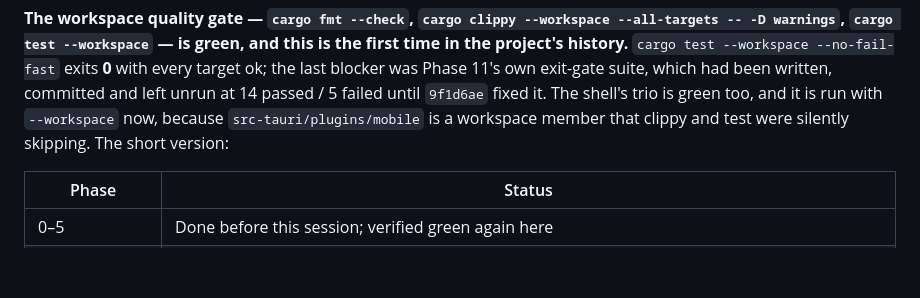
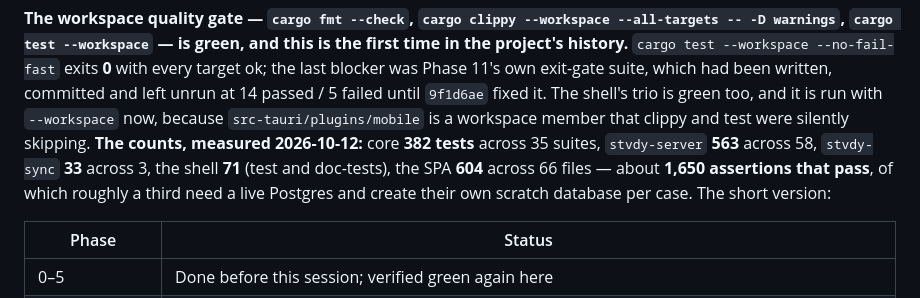
Before and after one commit to jettapindika/stvdy, a Markdown page: docs/superpowers/HANDOVER.md, the part around the change. GitHub-like rendering; blank space fills up the shorter version.

Commit message:
docs: the test totals, measured
Core 382 across 35 suites, stvdy-server 563 across 58, stvdy-sync 33, the shell 71, the SPA 604
across 66 files. The number that matters for a reader deciding whether to trust the rest of this
document is not the total but the proportion that needs a live database: roughly a third of the
Rust cases create their own scratch Postgres database per case, so they are integration tests
rather than unit tests dressed as them.

```diff
--- a/docs/superpowers/HANDOVER.md
+++ b/docs/superpowers/HANDOVER.md
@@ -95,7 +95,11 @@ history.** `cargo test --workspace --no-fail-fast` exits **0** with every target
 blocker was Phase 11's own exit-gate suite, which had been written, committed and left unrun at
 14 passed / 5 failed until `9f1d6ae` fixed it. The shell's trio is green too, and it is run with
 `--workspace` now, because `src-tauri/plugins/mobile` is a workspace member that clippy and test
-were silently skipping. The short version:
+were silently skipping. **The counts, measured 2026-10-12:** core **382 tests** across 35 suites,
+`stvdy-server` **563** across 58, `stvdy-sync` **33** across 3, the shell **71** (test and
+doc-tests), the SPA **604** across 66 files — about **1,650 assertions that pass**, of which
+roughly a third need a live Postgres and create their own scratch database per case. The short
+version:
 
 | Phase | Status |
 |---|---|
```
